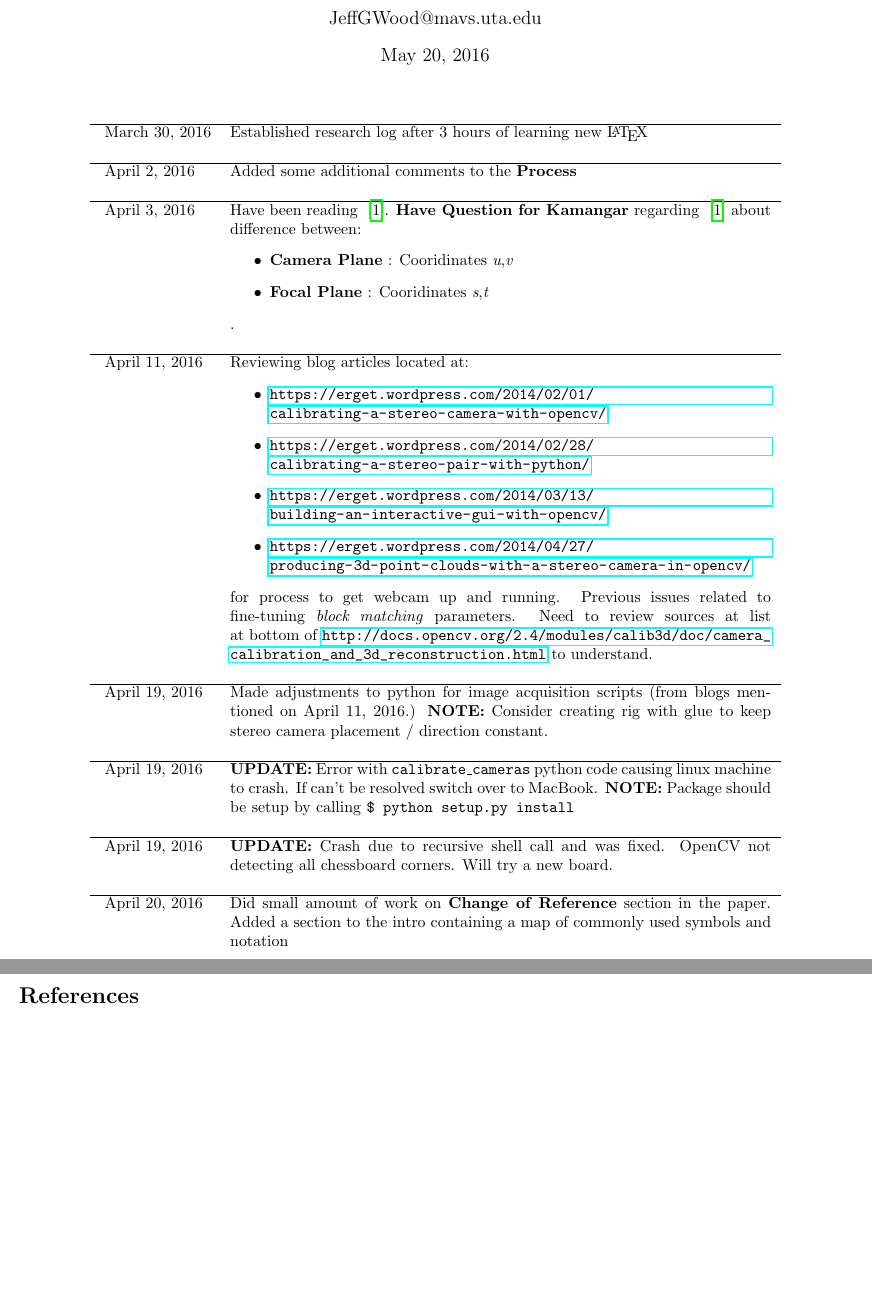
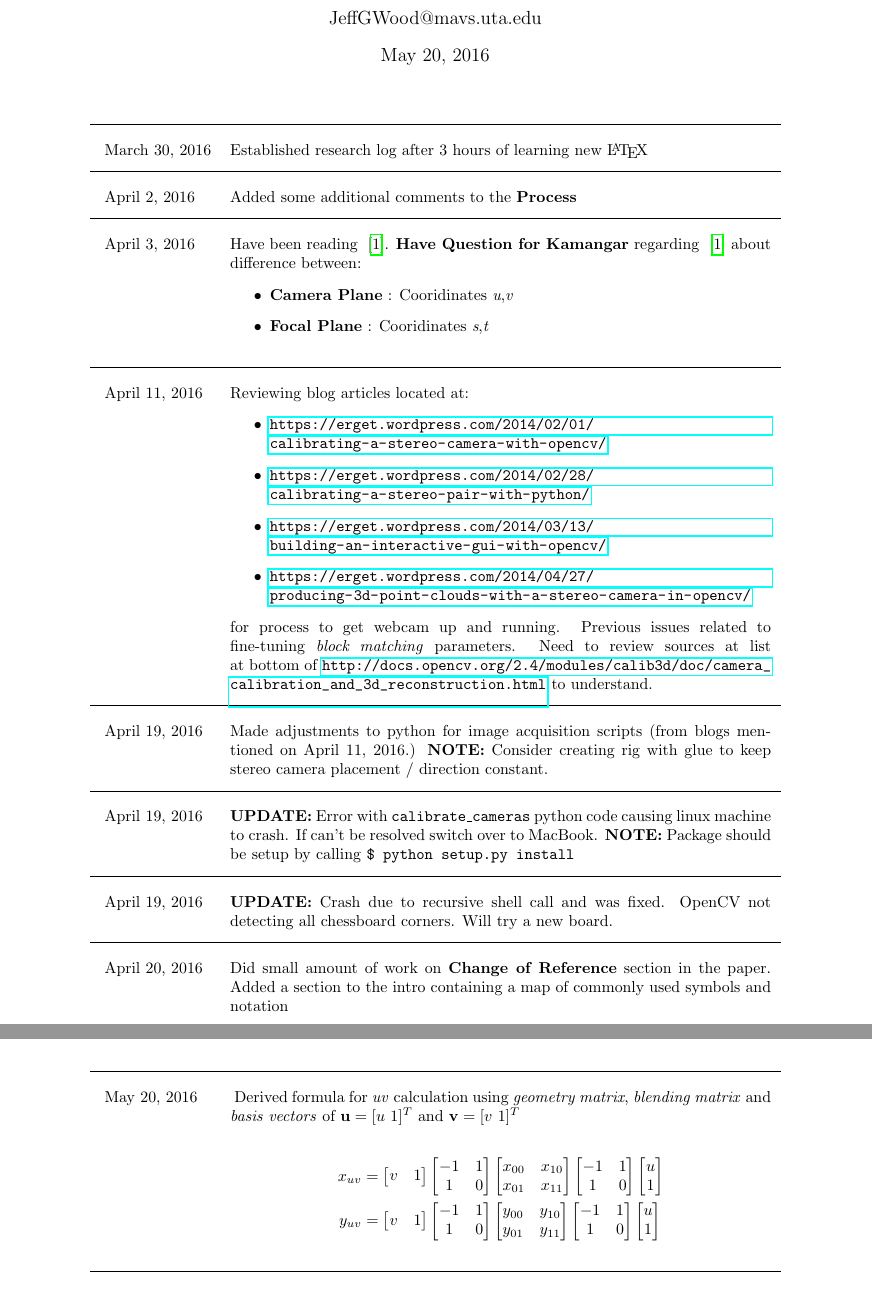
Before and after one commit to WoodMath/latex, a LaTeX document (researchlog/researchlog.tex): two parts of pages 1 and 4 of 4 before the commit and two parts of pages 1 and 3 of 4 after it, joined at a grey line, cut so that both start at the same text, the shorter picture padded with empty space. Compiled offline with pdfLaTeX.

Commit message:
Updated research log

```diff
--- a/researchlog/researchlog.tex
+++ b/researchlog/researchlog.tex
@@ -31,7 +31,8 @@
 \usepackage{longtable}
 
 %% Commands section
-\newcommand{\logentry}[4]{ \selectlanguage{USenglish} \formatdate{#2}{#1}{#3}  & {\noindent{#4}\newline}  \\ \hline}
+\newcommand{\logentry}[4]{\\[-0.25ex] \selectlanguage{USenglish} \formatdate{#2}{#1}{#3}  & {\noindent{#4}}
+\\[1.5ex] \hline}
 
 
 \title{Research Log}
@@ -59,7 +60,7 @@
 			\begin{itemize}
 				\item \textbf{Camera Plane} : Cooridinates \textit{u},\textit{v}
 				\item \textbf{Focal Plane} : Cooridinates \textit{s},\textit{t}
-			\end{itemize}.
+			\end{itemize}
 		}
 		\logentry{4}{11}{2016}{Reviewing blog articles located at:
 			\begin{itemize}
@@ -126,6 +127,32 @@ Calculatred formula for \textit{pre-displaced} quad-pixel calculation using a bi
 \mathbf{P}(0,1)\cdot (1-u)\cdot v +\mathbf{P}(1,1)\cdot u \cdot v
 \end{equation*}
 		}
+		\logentry{5}{20}{2016}{
+Derived formula for
+\textit{uv} calculation using
+\textit{geometry matrix}, \textit{blending matrix} and
+\textit{basis vectors} of
+$\mathbf{u}=[u\ 1]^{T}$ and
+$\mathbf{v}=[v\ 1]^{T}$
+
+
+\begin{equation*}\begin{split}
+x_{uv} &=
+\begin{bmatrix}v & 1\end{bmatrix}
+\begin{bmatrix}-1 & 1\\ 1 & 0\\\end{bmatrix}
+\begin{bmatrix}x_{00} & x_{10} \\ x_{01} & x_{11}\\\end{bmatrix}
+\begin{bmatrix}-1 & 1\\ 1 & 0\\\end{bmatrix}
+\begin{bmatrix}u \\ 1\\\end{bmatrix}\\
+y_{uv} &=
+\begin{bmatrix}v & 1\end{bmatrix}
+\begin{bmatrix}-1 & 1\\ 1 & 0\\\end{bmatrix}
+\begin{bmatrix}y_{00} & y_{10} \\ y_{01} & y_{11}\\\end{bmatrix}
+\begin{bmatrix}-1 & 1\\ 1 & 0\\\end{bmatrix}
+\begin{bmatrix}u \\ 1\\\end{bmatrix}\\
+\end{split}\end{equation*}
+
+
+}
 	\end{longtable}
 
 
```
Also changed, not shown: researchlog/researchlog.pdf, researchlog/researchlog.tex (2 more changed lines).
